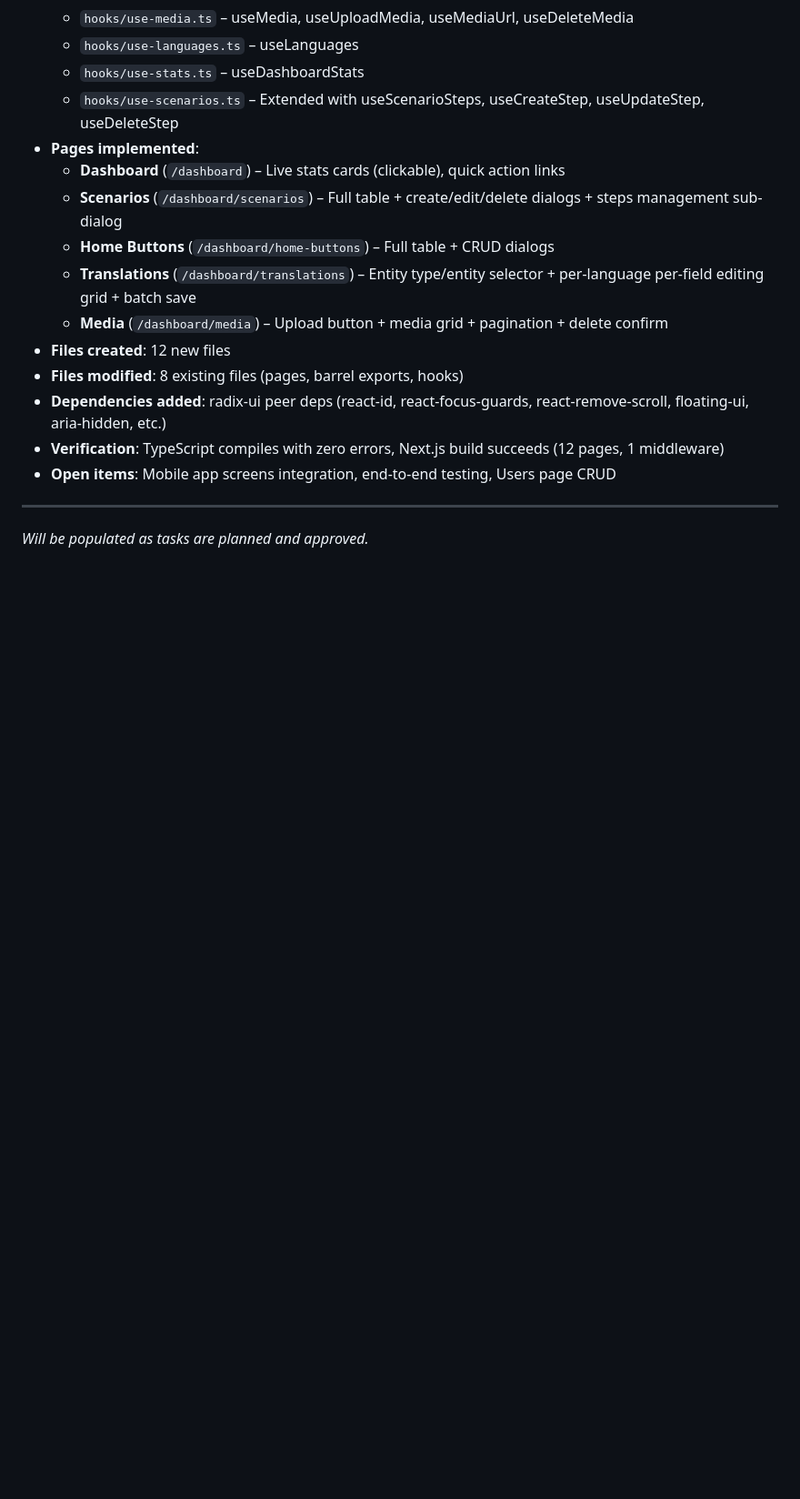
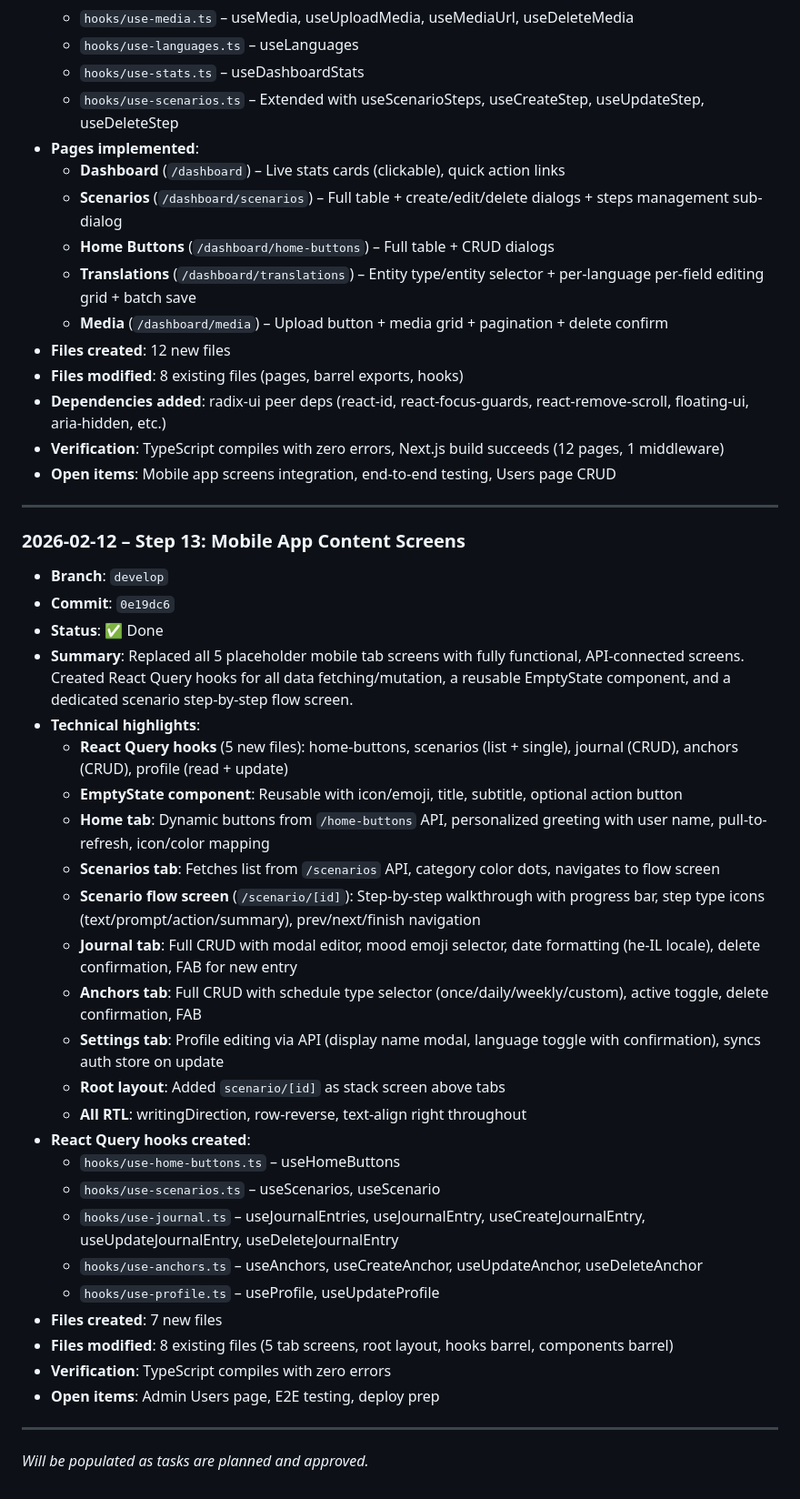
Before and after one commit to NeoraySA/emunah-companion, a Markdown page: docs/06_PROGRESS_LOG.md, the part around the change. Shown at 91% size. Rendered like a GitHub page; blank space fills up the shorter version.

Commit message:
docs: update progress log for step 13

```diff
--- a/docs/06_PROGRESS_LOG.md
+++ b/docs/06_PROGRESS_LOG.md
@@ -379,4 +379,34 @@
 
 ---
 
+### 2026-02-12 – Step 13: Mobile App Content Screens
+
+- **Branch**: `develop`
+- **Commit**: `0e19dc6`
+- **Status**: ✅ Done
+- **Summary**: Replaced all 5 placeholder mobile tab screens with fully functional, API-connected screens. Created React Query hooks for all data fetching/mutation, a reusable EmptyState component, and a dedicated scenario step-by-step flow screen.
+- **Technical highlights**:
+  - **React Query hooks** (5 new files): home-buttons, scenarios (list + single), journal (CRUD), anchors (CRUD), profile (read + update)
+  - **EmptyState component**: Reusable with icon/emoji, title, subtitle, optional action button
+  - **Home tab**: Dynamic buttons from `/home-buttons` API, personalized greeting with user name, pull-to-refresh, icon/color mapping
+  - **Scenarios tab**: Fetches list from `/scenarios` API, category color dots, navigates to flow screen
+  - **Scenario flow screen** (`/scenario/[id]`): Step-by-step walkthrough with progress bar, step type icons (text/prompt/action/summary), prev/next/finish navigation
+  - **Journal tab**: Full CRUD with modal editor, mood emoji selector, date formatting (he-IL locale), delete confirmation, FAB for new entry
+  - **Anchors tab**: Full CRUD with schedule type selector (once/daily/weekly/custom), active toggle, delete confirmation, FAB
+  - **Settings tab**: Profile editing via API (display name modal, language toggle with confirmation), syncs auth store on update
+  - **Root layout**: Added `scenario/[id]` as stack screen above tabs
+  - **All RTL**: writingDirection, row-reverse, text-align right throughout
+- **React Query hooks created**:
+  - `hooks/use-home-buttons.ts` – useHomeButtons
+  - `hooks/use-scenarios.ts` – useScenarios, useScenario
+  - `hooks/use-journal.ts` – useJournalEntries, useJournalEntry, useCreateJournalEntry, useUpdateJournalEntry, useDeleteJournalEntry
+  - `hooks/use-anchors.ts` – useAnchors, useCreateAnchor, useUpdateAnchor, useDeleteAnchor
+  - `hooks/use-profile.ts` – useProfile, useUpdateProfile
+- **Files created**: 7 new files
+- **Files modified**: 8 existing files (5 tab screens, root layout, hooks barrel, components barrel)
+- **Verification**: TypeScript compiles with zero errors
+- **Open items**: Admin Users page, E2E testing, deploy prep
+
+---
+
 _Will be populated as tasks are planned and approved._
```
